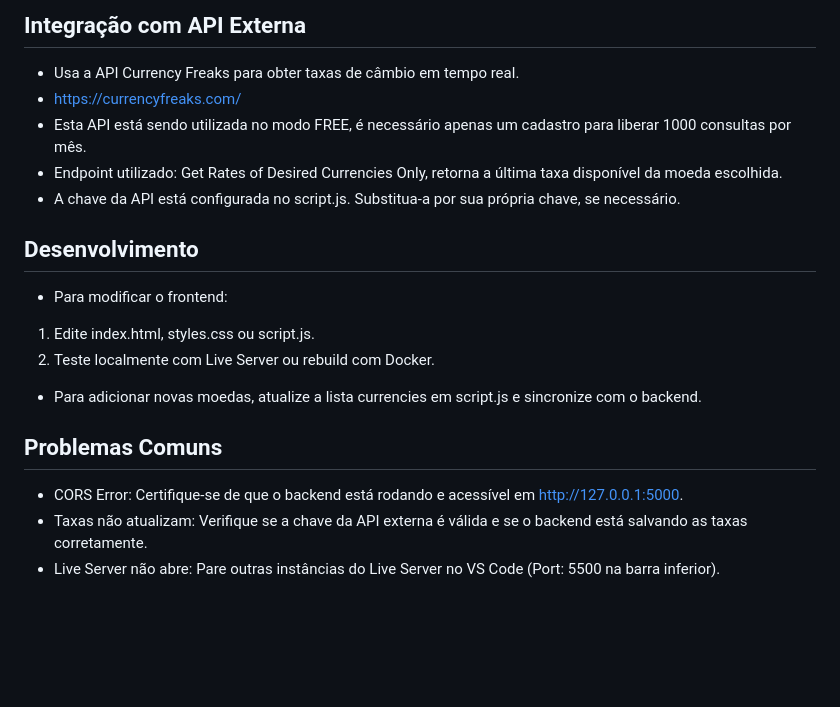
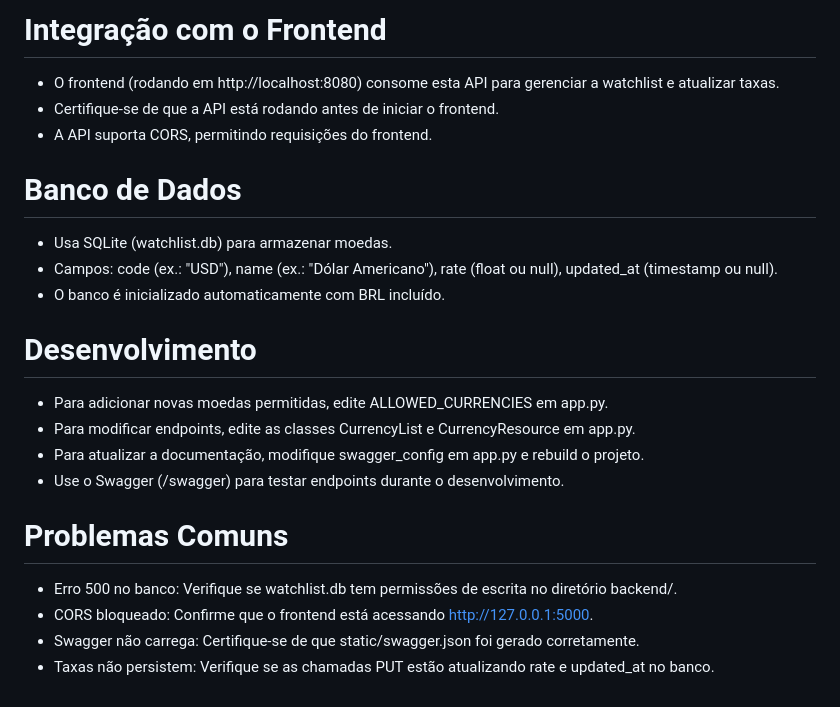
Before and after one commit to FernandoMBresolin/Currency_Watchlist, a Markdown page: api/README.md, the part around one of its changes. Drawn GitHub-style; blank space fills up the shorter version.

```diff
--- a/api/README.md
+++ b/api/README.md
@@ -55,22 +76,22 @@ restrições de CORS, então use esta opção apenas para visualizar a interface
 
-## Integração com API Externa
-- Usa a API Currency Freaks para obter taxas de câmbio em tempo real.
-- https://currencyfreaks.com/
-- Esta API está sendo utilizada no modo FREE, é necessário apenas um cadastro para liberar 1000
-consultas por mês.
-- Endpoint utilizado: Get Rates of Desired Currencies Only, retorna a última taxa disponível
-da moeda escolhida.
-- A chave da API está configurada no script.js. Substitua-a por sua própria chave, se necessário.
+# Integração com o Frontend
+- O frontend (rodando em http://localhost:8080) consome esta API para gerenciar a watchlist e atualizar taxas.
+- Certifique-se de que a API está rodando antes de iniciar o frontend.
+- A API suporta CORS, permitindo requisições do frontend.
 
-## Desenvolvimento
-- Para modificar o frontend:
- 1. Edite index.html, styles.css ou script.js.
- 2. Teste localmente com Live Server ou rebuild com Docker.
-- Para adicionar novas moedas, atualize a lista currencies em script.js e sincronize com o backend.
+# Banco de Dados
+- Usa SQLite (watchlist.db) para armazenar moedas.
+- Campos: code (ex.: "USD"), name (ex.: "Dólar Americano"), rate (float ou null), updated_at (timestamp ou null).
+- O banco é inicializado automaticamente com BRL incluído.
 
-## Problemas Comuns
-- CORS Error: Certifique-se de que o backend está rodando e acessível em http://127.0.0.1:5000.
-- Taxas não atualizam: Verifique se a chave da API externa é válida e se o backend
-está salvando as taxas corretamente.
-- Live Server não abre: Pare outras instâncias do Live Server no VS Code
-(Port: 5500 na barra inferior).
+# Desenvolvimento
+- Para adicionar novas moedas permitidas, edite ALLOWED_CURRENCIES em app.py.
+- Para modificar endpoints, edite as classes CurrencyList e CurrencyResource em app.py.
+- Para atualizar a documentação, modifique swagger_config em app.py e rebuild o projeto.
+- Use o Swagger (/swagger) para testar endpoints durante o desenvolvimento.
+
+# Problemas Comuns
+- Erro 500 no banco: Verifique se watchlist.db tem permissões de escrita no diretório backend/.
+- CORS bloqueado: Confirme que o frontend está acessando http://127.0.0.1:5000.
+- Swagger não carrega: Certifique-se de que static/swagger.json foi gerado corretamente.
+- Taxas não persistem: Verifique se as chamadas PUT estão atualizando rate e updated_at no banco.
```
Also changed, not shown: other parts of api/README.md (+60 -39 lines).
